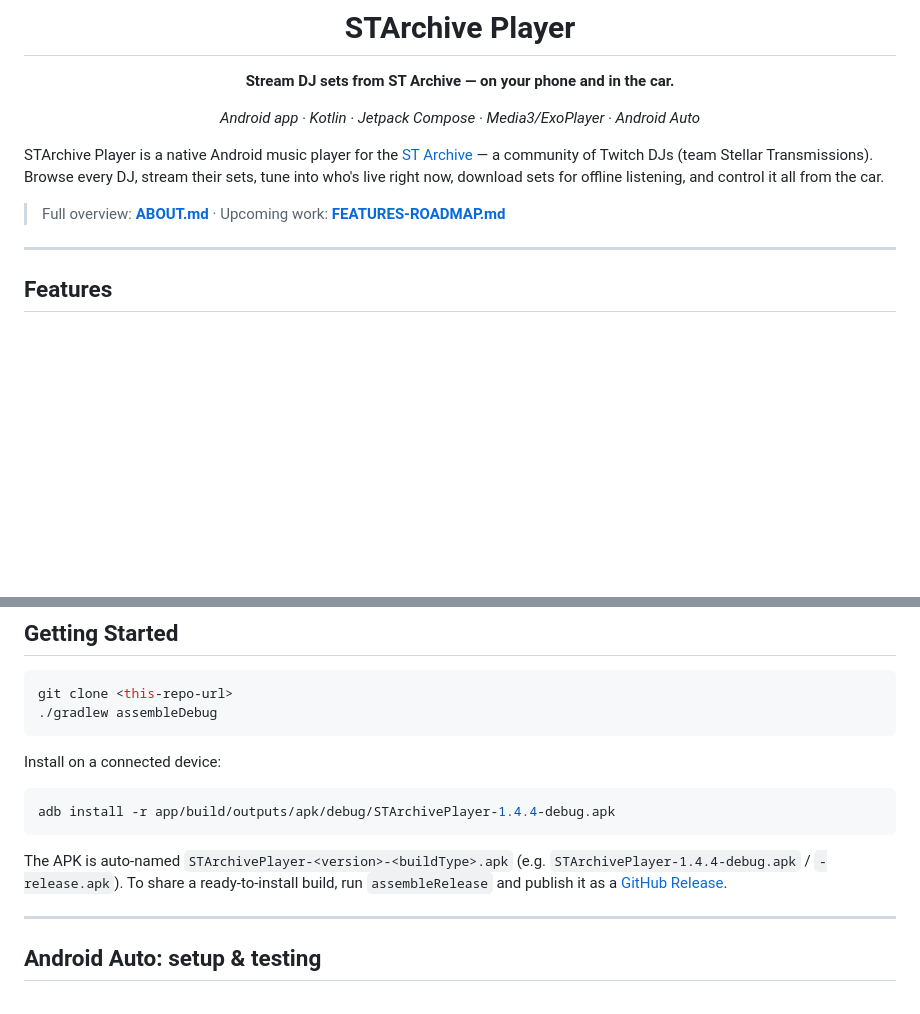
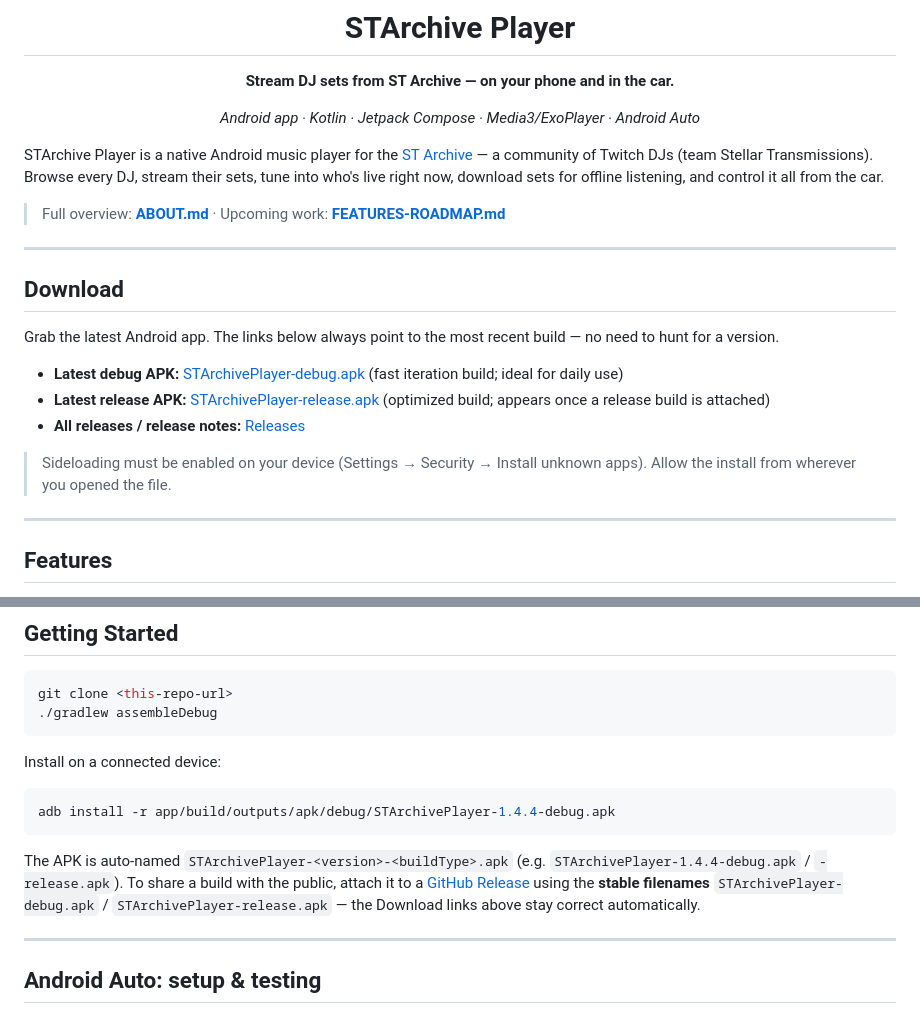
Before and after one commit to Tarada42/starchive-player, a Markdown page: README.md, 2 parts joined by grey strips. Rendered like a GitHub page; blank space fills up the shorter version.

Commit message:
Docs: add always-current Download section (public repo) with stable debug/release APK links

````diff
--- a/README.md
+++ b/README.md
@@ -11,6 +11,18 @@ _Android app · Kotlin · Jetpack Compose · Media3/ExoPlayer · Android Auto_
 STArchive Player is a native Android music player for the [ST Archive](https://starchive.streambox.space) — a community of Twitch DJs (team Stellar Transmissions). Browse every DJ, stream their sets, tune into who's live right now, download sets for offline listening, and control it all from the car.
 
 > Full overview: **[ABOUT.md](ABOUT.md)** · Upcoming work: **[FEATURES-ROADMAP.md](FEATURES-ROADMAP.md)**
+
+---
+
+## Download
+
+Grab the latest Android app. The links below always point to the most recent build — no need to hunt for a version.
+
+- **Latest debug APK:** [STArchivePlayer-debug.apk](https://github.com/Tarada42/starchive-player/releases/latest/download/STArchivePlayer-debug.apk) (fast iteration build; ideal for daily use)
+- **Latest release APK:** [STArchivePlayer-release.apk](https://github.com/Tarada42/starchive-player/releases/latest/download/STArchivePlayer-release.apk) (optimized build; appears once a release build is attached)
+- **All releases / release notes:** [Releases](https://github.com/Tarada42/starchive-player/releases)
+
+> Sideloading must be enabled on your device (Settings → Security → Install unknown apps). Allow the install from wherever you opened the file.
 
 ---
 
@@ -52,7 +64,7 @@ Install on a connected device:
 adb install -r app/build/outputs/apk/debug/STArchivePlayer-1.4.4-debug.apk
 ```
 
-The APK is auto-named `STArchivePlayer-<version>-<buildType>.apk` (e.g. `STArchivePlayer-1.4.4-debug.apk` / `-release.apk`). To share a ready-to-install build, run `assembleRelease` and publish it as a [GitHub Release](https://github.com/Tarada42/starchive-player/releases).
+The APK is auto-named `STArchivePlayer-<version>-<buildType>.apk` (e.g. `STArchivePlayer-1.4.4-debug.apk` / `-release.apk`). To share a build with the public, attach it to a [GitHub Release](https://github.com/Tarada42/starchive-player/releases) using the **stable filenames** `STArchivePlayer-debug.apk` / `STArchivePlayer-release.apk` — the Download links above stay correct automatically.
 
 ---
 
````
